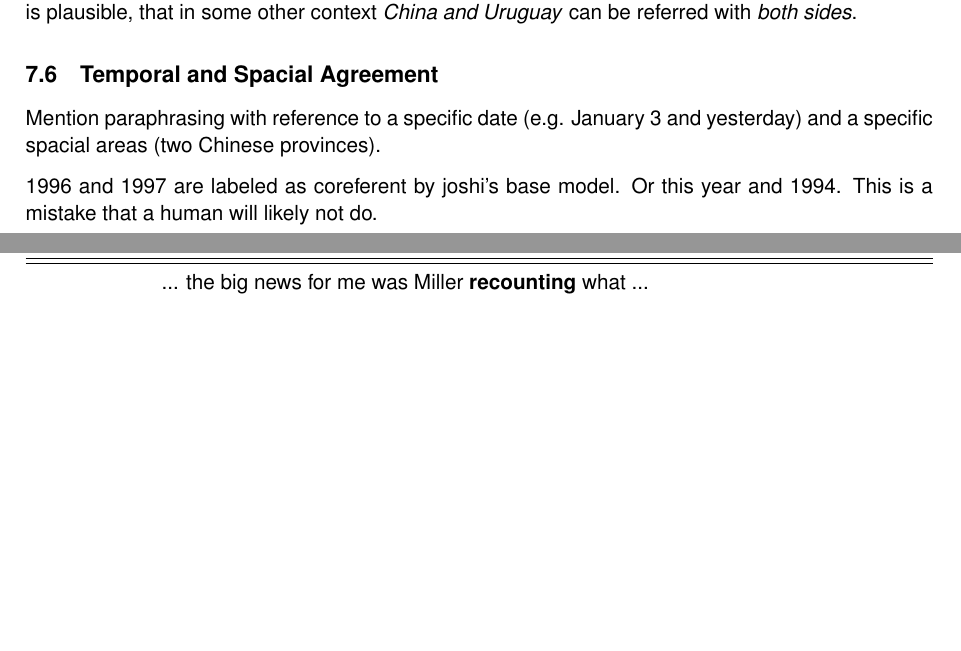
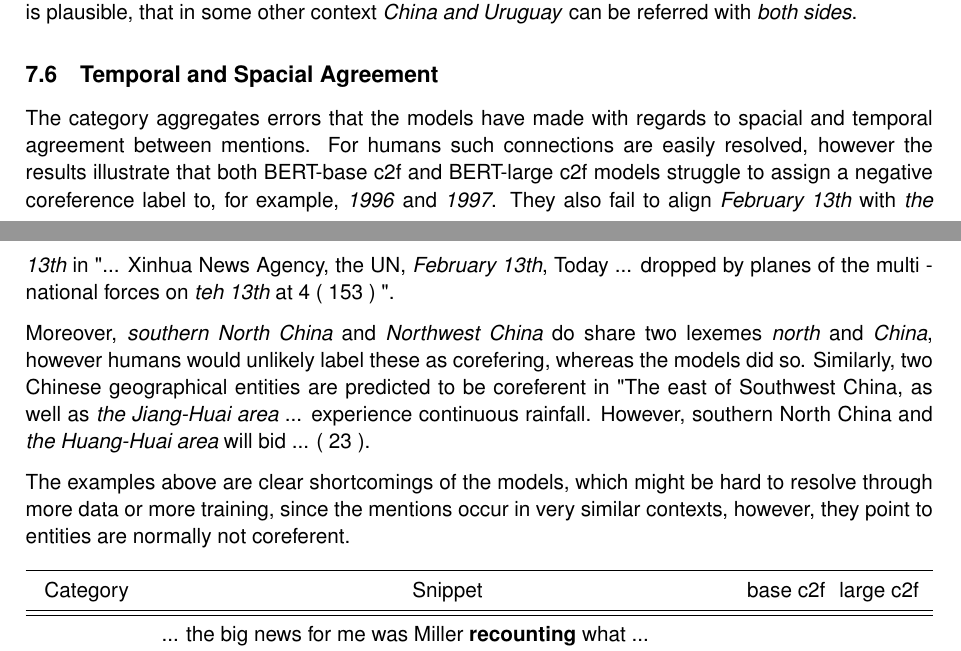
Before and after one commit to alyonavyshnevska/bert_for_coreference_resolution, a LaTeX document (reports/report.tex): two parts of pages 14 and 15 of 19 before the commit and two parts of pages 14 and 15 of 20 after it, joined at a grey line, cut so that both start at the same text, the shorter picture padded with empty space. Compiled offline with pdfLaTeX.

Commit message:
finished qualitative abalysis

```diff
--- a/reports/report.tex
+++ b/reports/report.tex
@@ -609,9 +609,11 @@ As with anaphora resolution we observe a continuous number agreement. In the exa
 
 
 \subsection{Temporal and Spacial Agreement}
-Mention paraphrasing with reference to a specific date (e.g. January 3 and yesterday) and a specific spacial areas (two Chinese provinces).
+The category aggregates errors that the models have made with regards to spacial and temporal agreement between mentions. For humans such connections are easily resolved, however the results illustrate that both BERT-base c2f and BERT-large c2f models struggle to assign a negative coreference label to, for example, \textit{1996} and \textit{1997}. They also fail to align \textit{February 13th} with \textit{the 13th} in "... Xinhua News Agency, the UN, \textit{February 13th}, Today ... dropped by planes of the multi - national forces on \textit{teh 13th} at 4 ( 153 ) ".
 
-1996 and 1997 are labeled as coreferent by joshi's base model. Or this year and 1994. This is a mistake that a human will likely not do.
+Moreover, \textit{southern North China} and \textit{Northwest China} do share two lexemes \textit{north} and \textit{China}, however humans would unlikely label these as corefering, whereas the models did so. Similarly, two Chinese geographical entities are predicted to be coreferent in "The east of Southwest China, as well as \textit{the Jiang-Huai area} ... experience continuous rainfall. However, southern North China and \textit{the Huang-Huai area} will bid ... ( 23 ).
+
+The examples above are clear shortcomings of the models, which might be hard to resolve through more data or more training, since the mentions occur in very similar contexts, however, they point to entities are normally not coreferent.
 
 % joshi 26-100 error analysis
 \begin{table}[ht]
```
Also changed, not shown: reports/report.tex (7 more changed lines).
